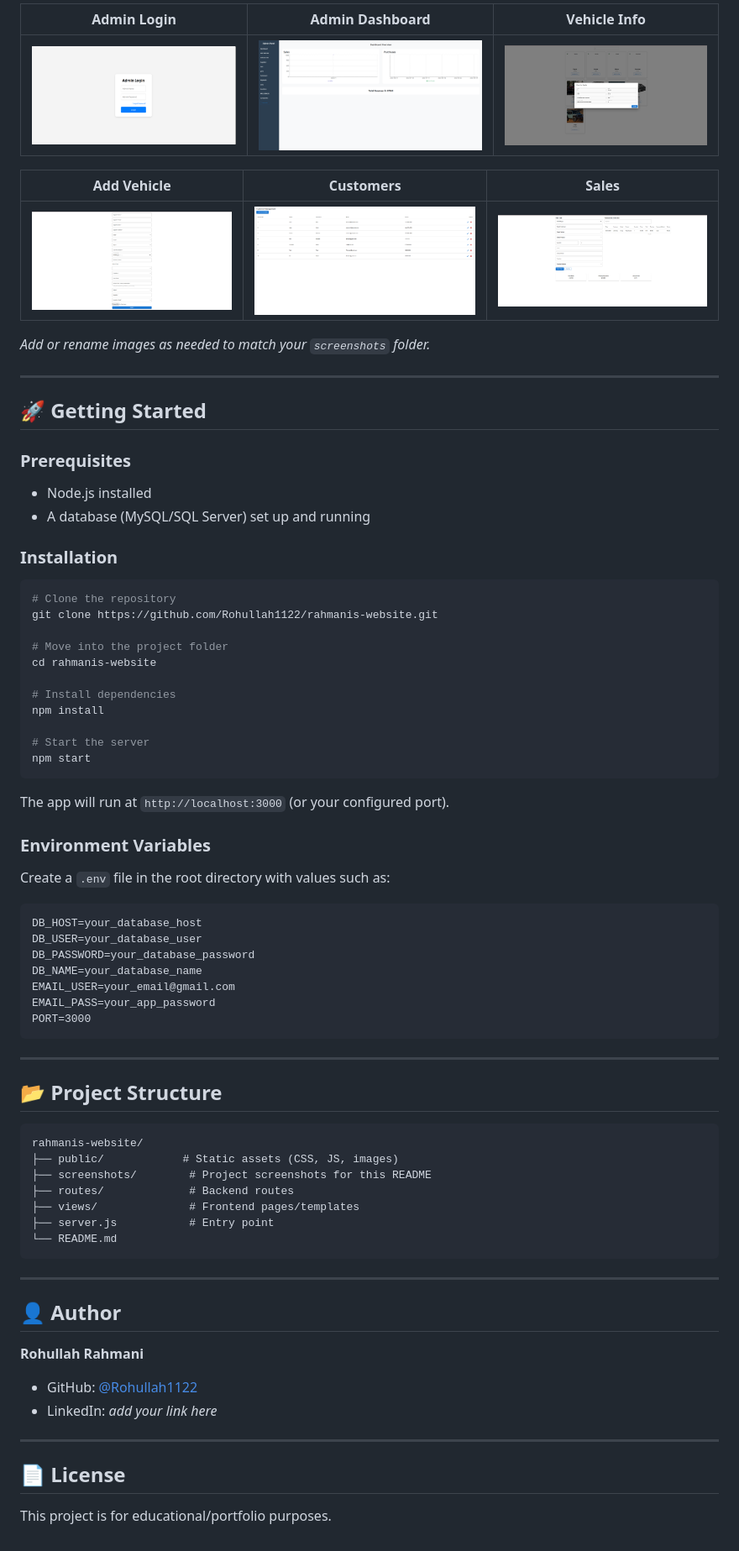
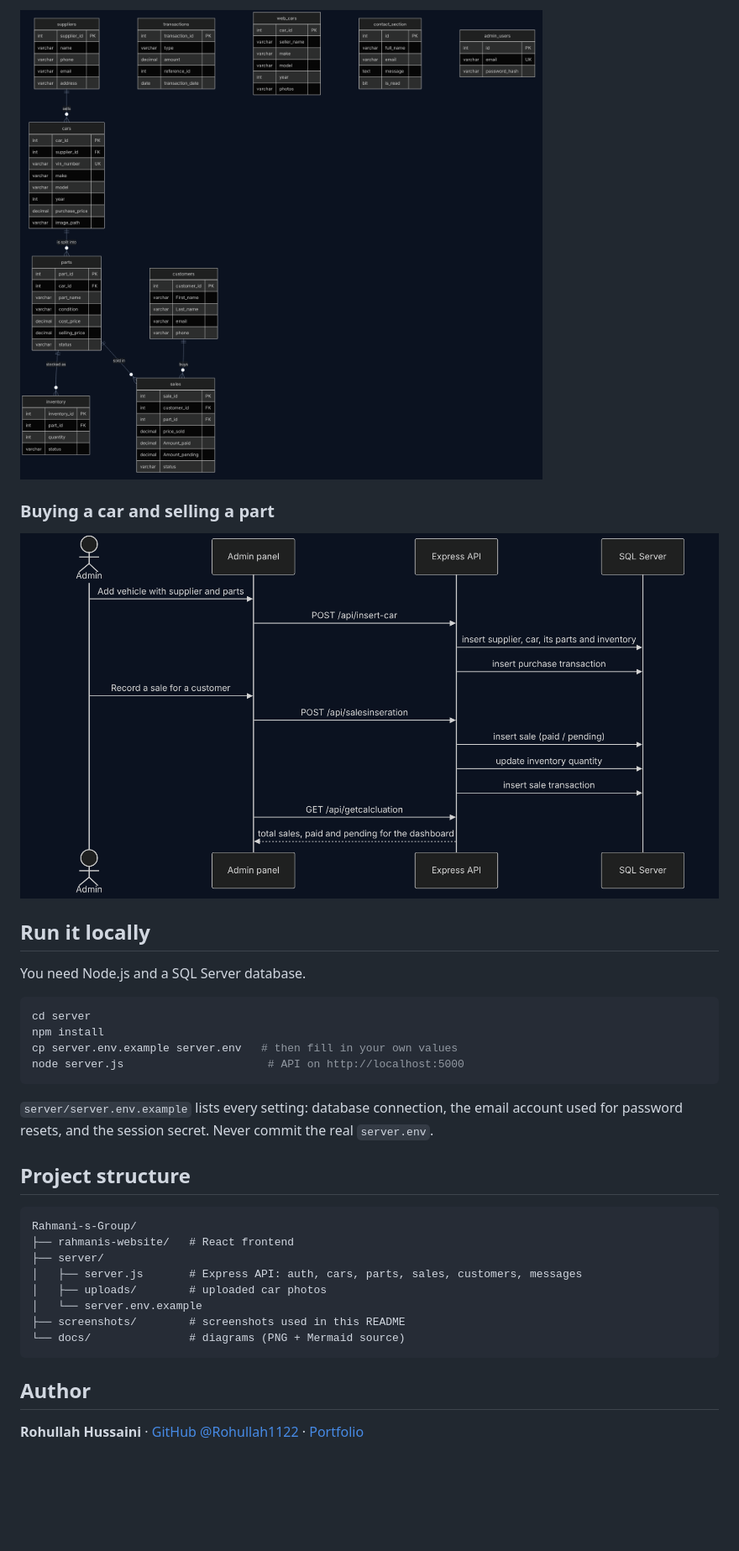
Before and after one commit to Rohullah1122/Rahmani-s-Group, a Markdown page: README.md, the part around one of its changes. Shown at 84% size. GitHub-like rendering; pictures changed too: docs/database.png (added), docs/sale_flow.png (added); blank space fills up the shorter version.

Commit message:
Fuller README with screenshots and design diagrams
Co-Authored-By: Claude Opus 5.5 <noreply@anthropic.com>
Claude-Session: https://claude.ai/code/session_01BPVBtXGze6CmXGNCy545nX

````diff
--- a/README.md
+++ b/README.md
@@ -53,74 +61,35 @@ Rahmani's Junkyard helps a salvage yard move online. Customers can browse availa
 
-| Admin Login | Admin Dashboard | Vehicle Info |
-|---|---|---|
-| ![Admin Login](screenshots/Admin_login.png) | ![Dashboard](screenshots/Adming_dashboard.png) | ![Vehicle Info](screenshots/Vehicle_inventory.png) |
+![Database diagram](docs/database.png)
 
-| Add Vehicle | Customers | Sales |
-|---|---|---|
-| ![Add Vehicle](screenshots/add_vehicale.png) | ![Customers](screenshots/customers.png) | ![Sales](screenshots/payments.png) |
+### Buying a car and selling a part
+![Sale sequence diagram](docs/sale_flow.png)
 
-_Add or rename images as needed to match your `screenshots` folder._
+## Run it locally
 
----
+You need Node.js and a SQL Server database.
 
-## 🚀 Getting Started
-
-### Prerequisites
-- Node.js installed
-- A database (MySQL/SQL Server) set up and running
-
-### Installation
 ```bash
-# Clone the repository
-git clone https://github.com/Rohullah1122/rahmanis-website.git
-
-# Move into the project folder
-cd rahmanis-website
-
-# Install dependencies
+cd server
 npm install
-
-# Start the server
-npm start
+cp server.env.example server.env   # then fill in your own values
+node server.js                      # API on http://localhost:5000
 ```
 
-The app will run at `http://localhost:3000` (or your configured port).
+`server/server.env.example` lists every setting: database connection, the email account used for password resets, and the session secret. Never commit the real `server.env`.
 
-### Environment Variables
-Create a `.env` file in the root directory with values such as:
+## Project structure
+
 ```
-DB_HOST=your_database_host
-DB_USER=your_database_user
-DB_PASSWORD=your_database_password
-DB_NAME=your_database_name
-EMAIL_USER=your_email@gmail.com
-EMAIL_PASS=your_app_password
-PORT=3000
+Rahmani-s-Group/
+├── rahmanis-website/   # React frontend
+├── server/
+│   ├── server.js       # Express API: auth, cars, parts, sales, customers, messages
+│   ├── uploads/        # uploaded car photos
+│   └── server.env.example
+├── screenshots/        # screenshots used in this README
+└── docs/               # diagrams (PNG + Mermaid source)
 ```
 
----
+## Author
 
-## 📂 Project Structure
-```
-rahmanis-website/
-├── public/            # Static assets (CSS, JS, images)
-├── screenshots/        # Project screenshots for this README
-├── routes/             # Backend routes
-├── views/              # Frontend pages/templates
-├── server.js           # Entry point
-└── README.md
-```
-
----
-
-## 👤 Author
-
-**Rohullah Rahmani**
-- GitHub: [@Rohullah1122](https://github.com/Rohullah1122)
-- LinkedIn: _add your link here_
-
----
-
-## 📄 License
-
-This project is for educational/portfolio purposes.
+**Rohullah Hussaini** · [GitHub @Rohullah1122](https://github.com/Rohullah1122) · [Portfolio](https://rohullah-hussaini.vercel.app)
````
Also changed, not shown: other parts of README.md (+43 -35 lines), docs/architecture.png (added), docs/use_cases.png (added), 4 other files.
